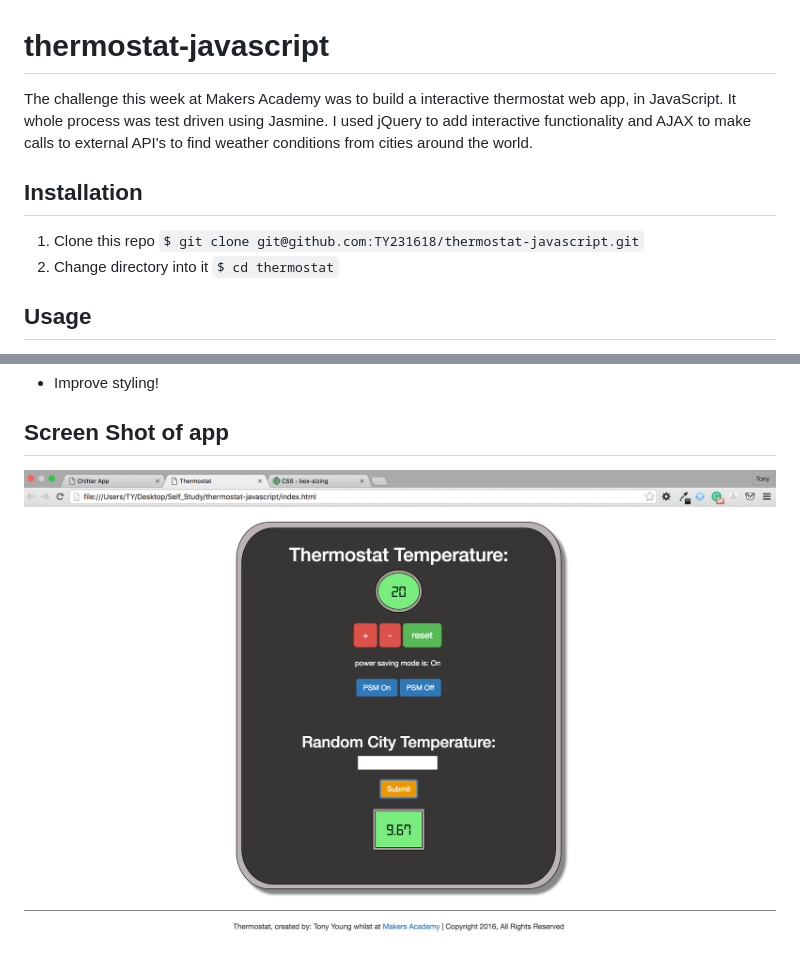
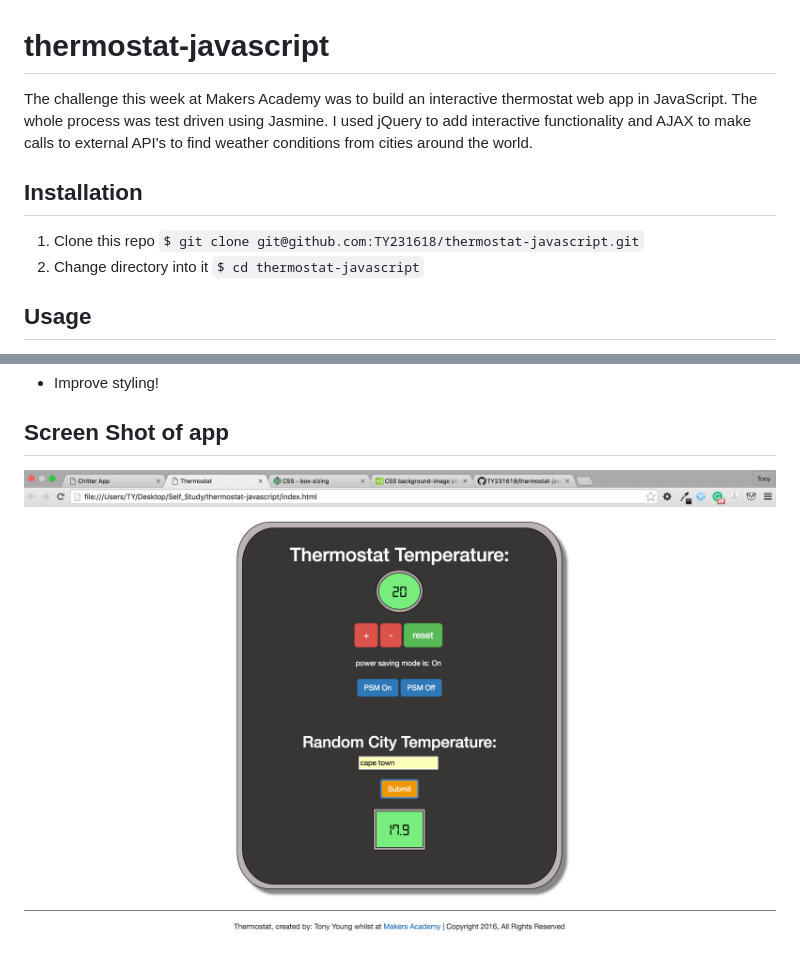
Before and after one commit to TY231618/thermostat-javascript, a Markdown page: README.md, 2 parts joined by grey strips. Drawn GitHub-style; pictures changed too: public/images/screenshot.png.

Commit message:
finished README

```diff
--- a/README.md
+++ b/README.md
@@ -1,11 +1,11 @@
 # thermostat-javascript
 
-The challenge this week at Makers Academy was to build a interactive thermostat web app, in JavaScript. It whole process was test driven using Jasmine. I used jQuery to add interactive functionality and AJAX to make calls to external API's to find weather conditions from cities around the world.
+The challenge this week at Makers Academy was to build an interactive thermostat web app in JavaScript. The whole process was test driven using Jasmine.  I used jQuery to add interactive functionality and AJAX to make calls to external API's to find weather conditions from cities around the world.
 
 Installation
 -------
 1. Clone this repo `$ git clone git@github.com:TY231618/thermostat-javascript.git`
-2. Change directory into it `$ cd thermostat`
+2. Change directory into it `$ cd thermostat-javascript`
 
 Usage
 ------
```
